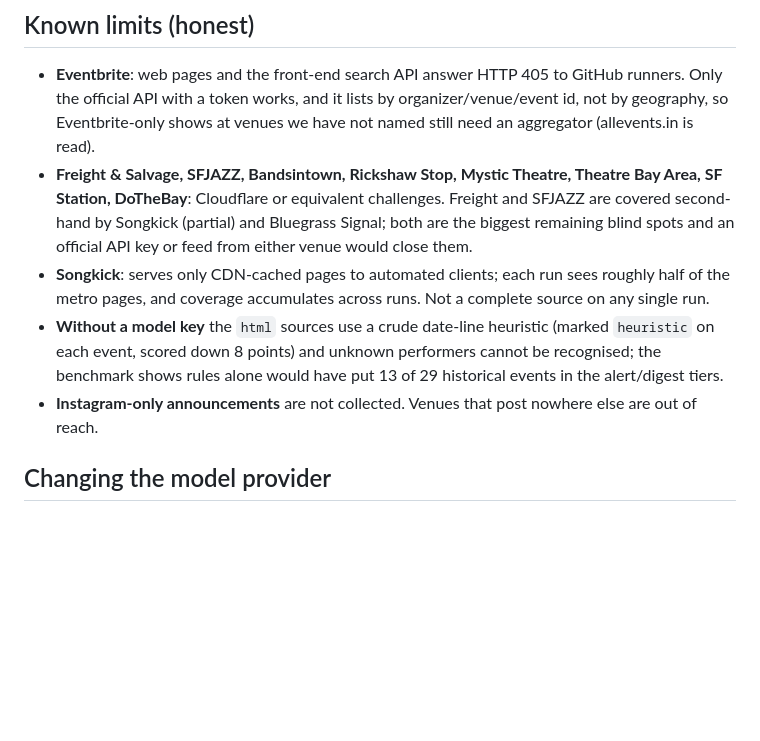
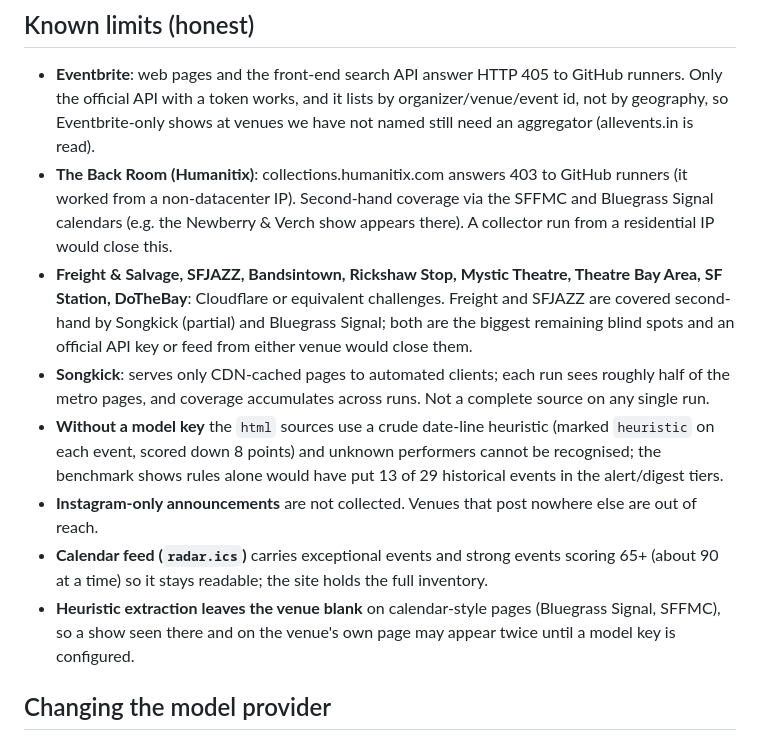
Before and after one commit to esdouglas/bay-area-event-radar, a Markdown page: MAINTENANCE.md, the part around the change. Drawn GitHub-style; blank space fills up the shorter version.

Commit message:
Maintenance notes: Back Room gap, feed threshold, heuristic venue limitation
Co-Authored-By: Claude Fable 5.1 <noreply@anthropic.com>
Claude-Session: https://claude.ai/code/session_01KJtArewaAjAETeAVJj6oMv

```diff
--- a/MAINTENANCE.md
+++ b/MAINTENANCE.md
@@ -45,6 +45,9 @@ Prices verified against platform.claude.com/docs/en/models/overview on 2026-10-2
 - **Eventbrite**: web pages and the front-end search API answer HTTP 405 to GitHub runners. Only the
   official API with a token works, and it lists by organizer/venue/event id, not by geography, so
   Eventbrite-only shows at venues we have not named still need an aggregator (allevents.in is read).
+- **The Back Room (Humanitix)**: collections.humanitix.com answers 403 to GitHub runners (it worked from
+  a non-datacenter IP). Second-hand coverage via the SFFMC and Bluegrass Signal calendars (e.g. the
+  Newberry & Verch show appears there). A collector run from a residential IP would close this.
 - **Freight & Salvage, SFJAZZ, Bandsintown, Rickshaw Stop, Mystic Theatre, Theatre Bay Area, SF Station,
   DoTheBay**: Cloudflare or equivalent challenges. Freight and SFJAZZ are covered second-hand by
   Songkick (partial) and Bluegrass Signal; both are the biggest remaining blind spots and an official
@@ -55,6 +58,10 @@ Prices verified against platform.claude.com/docs/en/models/overview on 2026-10-2
   each event, scored down 8 points) and unknown performers cannot be recognised; the benchmark shows
   rules alone would have put 13 of 29 historical events in the alert/digest tiers.
 - **Instagram-only announcements** are not collected. Venues that post nowhere else are out of reach.
+- **Calendar feed (`radar.ics`)** carries exceptional events and strong events scoring 65+ (about 90 at
+  a time) so it stays readable; the site holds the full inventory.
+- **Heuristic extraction leaves the venue blank** on calendar-style pages (Bluegrass Signal, SFFMC), so a
+  show seen there and on the venue's own page may appear twice until a model key is configured.
 
 ## Changing the model provider
 
```
